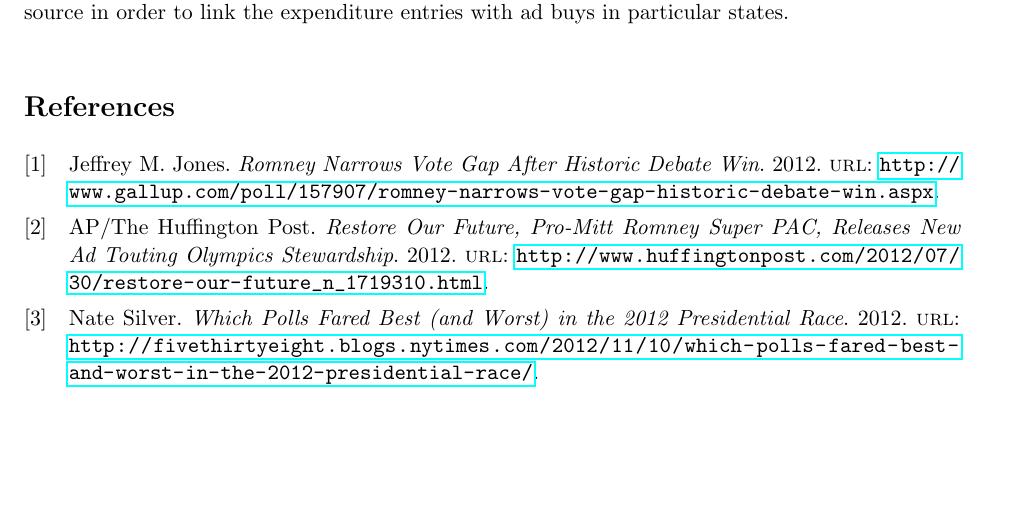
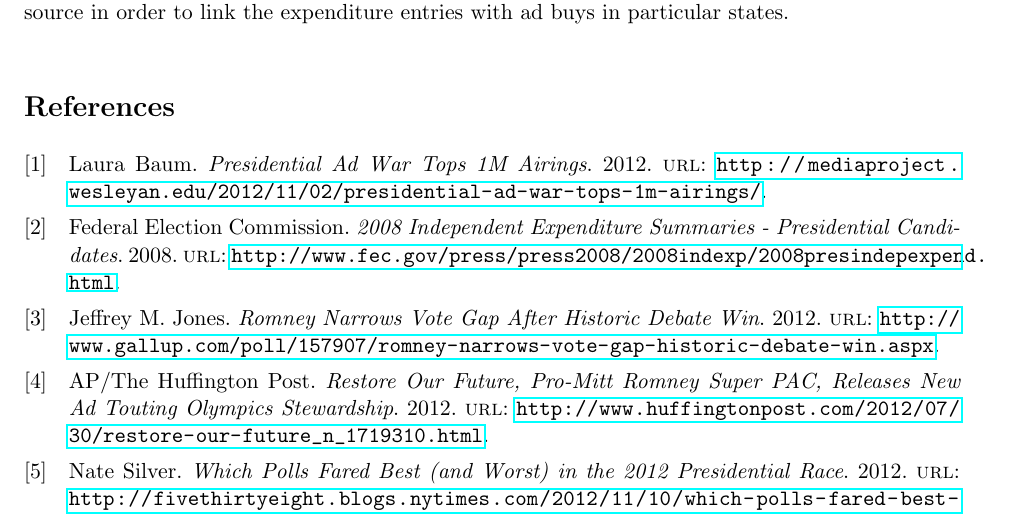
Before and after one commit to gammarama/elections, a LaTeX paper (Writeup/Hare-Kaplan-Election-Report.tex, which reads Writeup/References.bib): part of page 15 of 15, cut so that both start at the same text, the shorter picture padded with empty space. Compiled offline with pdfLaTeX.

Commit message:
Fix the bibliography

```diff
--- a/Writeup/References.bib
+++ b/Writeup/References.bib
@@ -32,3 +32,17 @@
 year = {2012},
 url = {https://docs.google.com/spreadsheet/lv?key=0AjYj9mXElO_QdHpla01oWE1jOFZRbnhJZkZpVFNKeVE&toomany=true},
 }
+
+@online{fc-spend,
+author = {Federal Election Commission},
+title = {2008 Independent Expenditure Summaries - Presidential Candidates},
+year = {2008},
+url = {http://www.fec.gov/press/press2008/2008indexp/2008presindepexpend.html},
+}
+
+@online{lb-airings,
+author = {Laura Baum},
+title = {Presidential Ad War Tops 1M Airings},
+year = {2012},
+url = {http://mediaproject.wesleyan.edu/2012/11/02/presidential-ad-war-tops-1m-airings/},
+}
```
Also changed, not shown: Writeup/Hare-Kaplan-Election-Report.tex (+2 -2 lines), Writeup/Hare-Kaplan-Election-Report.pdf, Writeup/figure/PAC_plot.pdf, Writeup/figure/bucket_plot1.pdf, Writeup/figure/bucket_plot2.pdf, Writeup/figure/effect_plot.pdf, Writeup/figure/support_spend1.pdf, Writeup/figure/support_spend2.pdf, Writeup/figure/swing_map.pdf, Writeup/figure/temporal_plot.pdf, Writeup/figure/trend_plot.pdf, Writeup/figure/type_swing_1.pdf, 1 other file.
